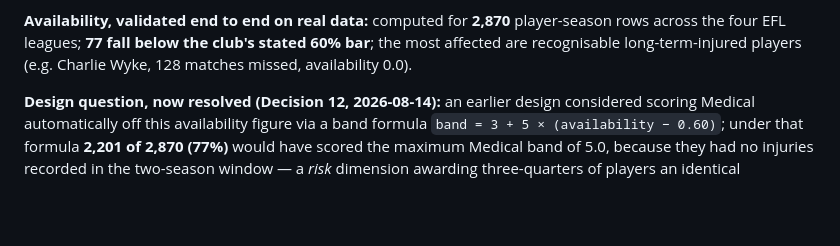
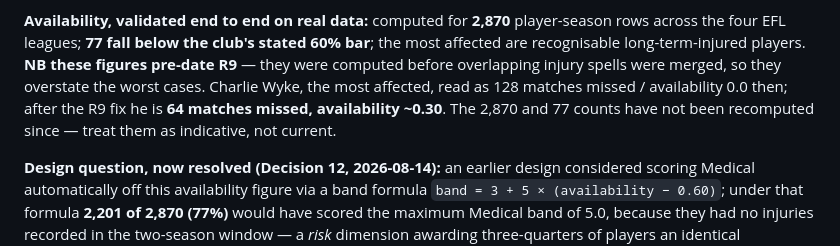
Before and after one commit to FardeenIdrus/Leyton_Orient_FC_Player_Stats, a Markdown page: docs/DATA_ARCHITECTURE.md, the part around the change. Drawn GitHub-style; blank space fills up the shorter version.

Commit message:
docs: mark the pre-R9 availability figures as superseded

```diff
--- a/docs/DATA_ARCHITECTURE.md
+++ b/docs/DATA_ARCHITECTURE.md
@@ -381,8 +381,7 @@ matches missed regardless of category.
 
 **Availability, validated end to end on real data:** computed for **2,870** player-season rows
 across the four EFL leagues; **77 fall below the club's stated 60% bar**; the most affected are
-recognisable long-term-injured players (e.g. Charlie Wyke, 128 matches missed, availability
-0.0).
+recognisable long-term-injured players. **NB these figures pre-date R9** — they were computed before overlapping injury spells were merged, so they overstate the worst cases. Charlie Wyke, the most affected, read as 128 matches missed / availability 0.0 then; after the R9 fix he is **64 matches missed, availability ~0.30**. The 2,870 and 77 counts have not been recomputed since — treat them as indicative, not current.
 
 **Design question, now resolved (Decision 12, 2026-08-14):** an earlier design considered
 scoring Medical automatically off this availability figure via a band formula
```
Also changed, not shown: plan/BUILD_PLAN.md (+1 -2 lines).
